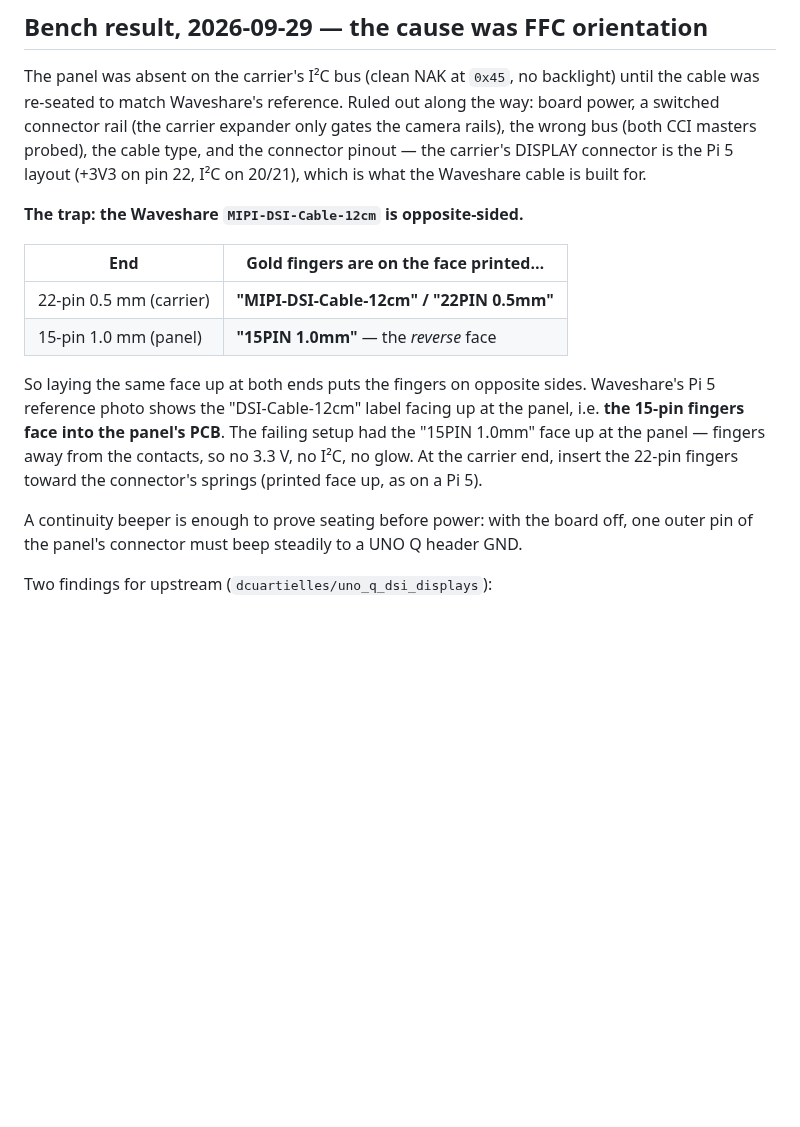
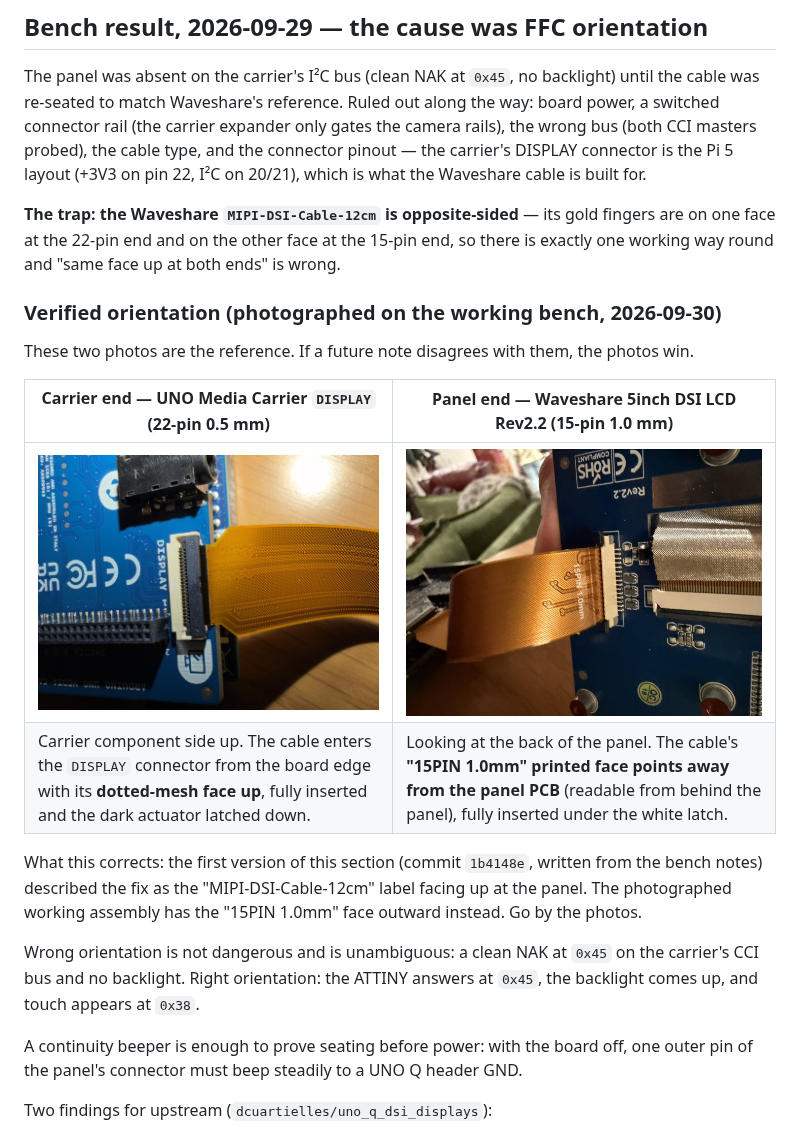
Before and after one commit to Matthewjg95/PlatypusOne, a Markdown page: docs/hardware/DSI_BRINGUP.md, the part around the change. Drawn GitHub-style; pictures changed too: docs/media/hardware/dsi-cable-carrier-end.jpg (added), docs/media/hardware/dsi-cable-panel-end.jpg (added); blank space fills up the shorter version.

Commit message:
docs(hardware): photograph the working DSI cable orientation
Two photos of the working assembly (UNO Media Carrier DISPLAY end and the
Waveshare panel end) become the reference for the opposite-sided
MIPI-DSI-Cable-12cm. They correct the earlier text: at the panel the
"15PIN 1.0mm" face points away from the panel PCB.

Co-Authored-By: Claude Opus 5.5 <noreply@anthropic.com>

```diff
--- a/docs/hardware/DSI_BRINGUP.md
+++ b/docs/hardware/DSI_BRINGUP.md
@@ -153,20 +153,29 @@ probed), the cable type, and the connector pinout — the carrier's DISPLAY
 connector is the Pi 5 layout (+3V3 on pin 22, I²C on 20/21), which is what
 the Waveshare cable is built for.
 
-**The trap: the Waveshare `MIPI-DSI-Cable-12cm` is opposite-sided.**
+**The trap: the Waveshare `MIPI-DSI-Cable-12cm` is opposite-sided** — its
+gold fingers are on one face at the 22-pin end and on the other face at the
+15-pin end, so there is exactly one working way round and "same face up at
+both ends" is wrong.
 
-| End | Gold fingers are on the face printed… |
+### Verified orientation (photographed on the working bench, 2026-09-30)
+
+These two photos are the reference. If a future note disagrees with them, the
+photos win.
+
+| Carrier end — UNO Media Carrier `DISPLAY` (22-pin 0.5 mm) | Panel end — Waveshare 5inch DSI LCD Rev2.2 (15-pin 1.0 mm) |
 |---|---|
-| 22-pin 0.5 mm (carrier) | **"MIPI-DSI-Cable-12cm" / "22PIN 0.5mm"** |
-| 15-pin 1.0 mm (panel) | **"15PIN 1.0mm"** — the *reverse* face |
+| ![Carrier end](../media/hardware/dsi-cable-carrier-end.jpg) | ![Panel end](../media/hardware/dsi-cable-panel-end.jpg) |
+| Carrier component side up. The cable enters the `DISPLAY` connector from the board edge with its **dotted-mesh face up**, fully inserted and the dark actuator latched down. | Looking at the back of the panel. The cable's **"15PIN 1.0mm" printed face points away from the panel PCB** (readable from behind the panel), fully inserted under the white latch. |
 
-So laying the same face up at both ends puts the fingers on opposite sides.
-Waveshare's Pi 5 reference photo shows the "DSI-Cable-12cm" label facing up
-at the panel, i.e. **the 15-pin fingers face into the panel's PCB**. The
-failing setup had the "15PIN 1.0mm" face up at the panel — fingers away
-from the contacts, so no 3.3 V, no I²C, no glow. At the carrier end, insert
-the 22-pin fingers toward the connector's springs (printed face up, as on a
-Pi 5).
+What this corrects: the first version of this section (commit `1b4148e`,
+written from the bench notes) described the fix as the "MIPI-DSI-Cable-12cm"
+label facing up at the panel. The photographed working assembly has the
+"15PIN 1.0mm" face outward instead. Go by the photos.
+
+Wrong orientation is not dangerous and is unambiguous: a clean NAK at `0x45`
+on the carrier's CCI bus and no backlight. Right orientation: the ATTINY
+answers at `0x45`, the backlight comes up, and touch appears at `0x38`.
 
 A continuity beeper is enough to prove seating before power: with the board
 off, one outer pin of the panel's connector must beep steadily to a UNO Q
```
